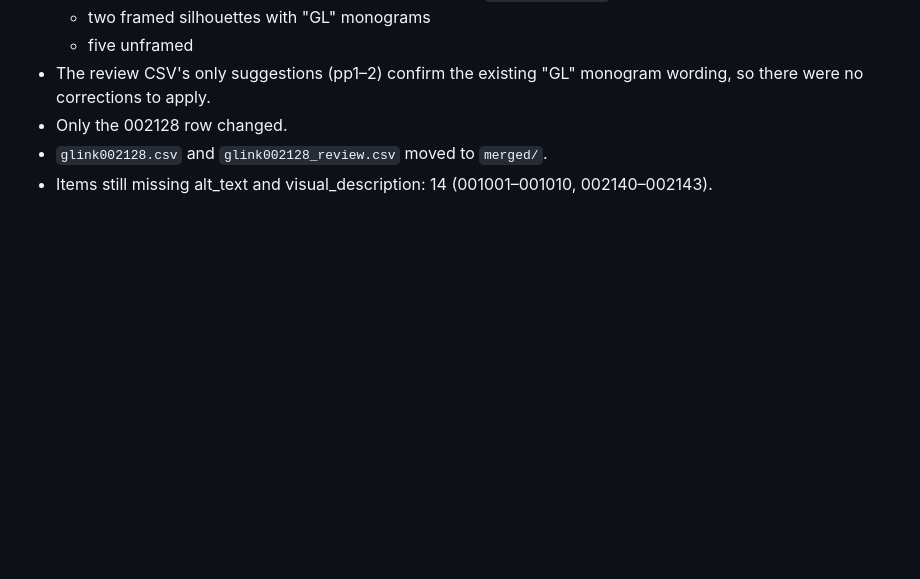
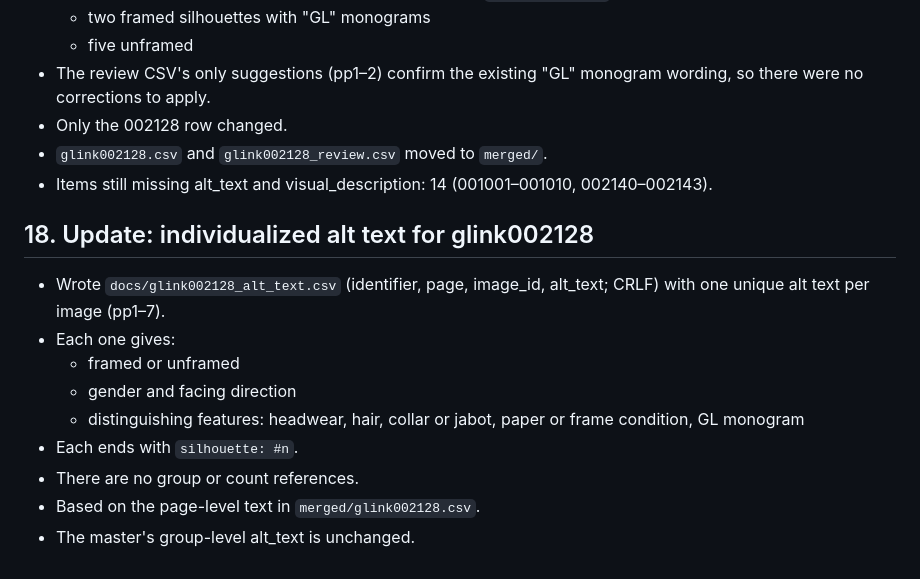
Before and after one commit to whunter/claude-sessions, a Markdown page: 2026-11-09-glink-consolidation/metadata-consolidation-status.md, the part around the change. Drawn GitHub-style; blank space fills up the shorter version.

Commit message:
Record individualized glink002128 alt text file

```diff
--- a/2026-11-09-glink-consolidation/metadata-consolidation-status.md
+++ b/2026-11-09-glink-consolidation/metadata-consolidation-status.md
@@ -264,3 +264,15 @@ The user confirmed that glink001006 stays at 4×6 (width_in=4, height_in=6) desp
 - Only the 002128 row changed.
 - `glink002128.csv` and `glink002128_review.csv` moved to `merged/`.
 - Items still missing alt_text and visual_description: 14 (001001–001010, 002140–002143).
+
+## 18. Update: individualized alt text for glink002128
+
+- Wrote `docs/glink002128_alt_text.csv` (identifier, page, image_id, alt_text; CRLF) with one unique alt text per image (pp1–7).
+- Each one gives:
+  - framed or unframed
+  - gender and facing direction
+  - distinguishing features: headwear, hair, collar or jabot, paper or frame condition, GL monogram
+- Each ends with `silhouette: #n`.
+- There are no group or count references.
+- Based on the page-level text in `merged/glink002128.csv`.
+- The master's group-level alt_text is unchanged.
```
